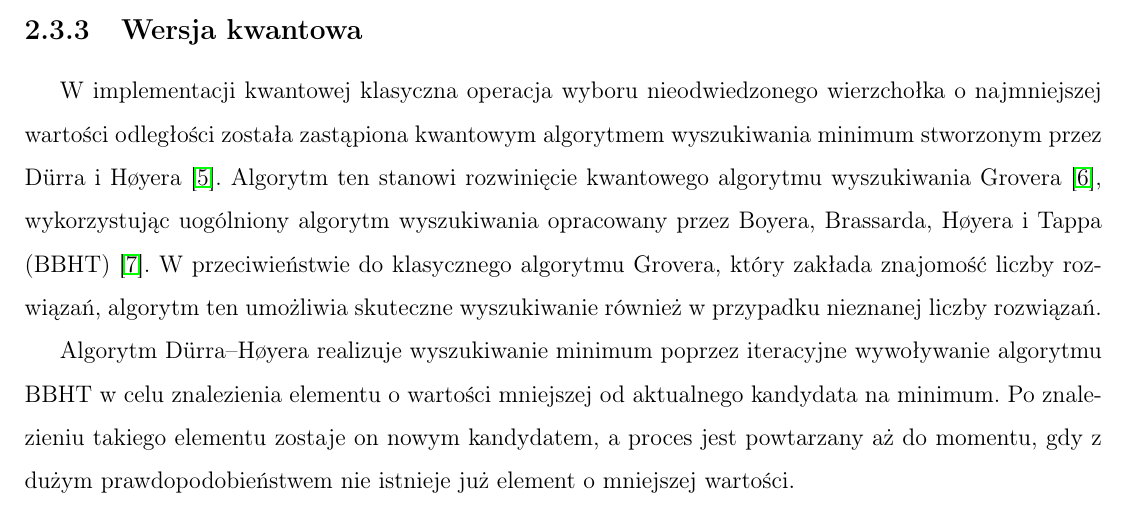
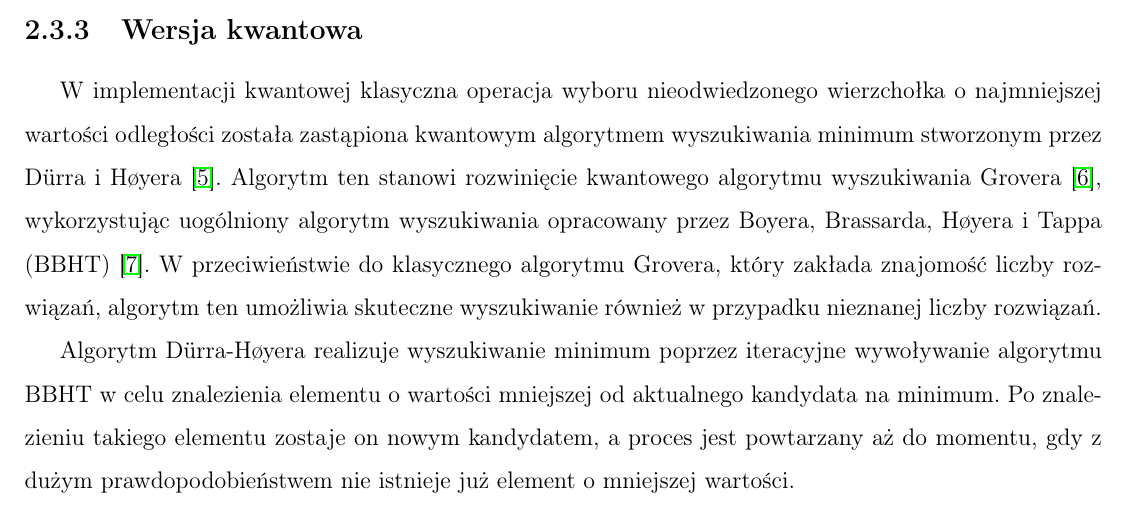
Before and after one commit to Sandpitturtleee/Thesis, a LaTeX thesis (praca/main.tex, which reads praca/chapter_podstawyteoretyczne.tex): part of page 7 of 21, cut so that both start at the same text. Compiled offline with pdfLaTeX.

Commit message:
Update thesis

```diff
--- a/praca/chapter_podstawyteoretyczne.tex
+++ b/praca/chapter_podstawyteoretyczne.tex
@@ -90,7 +90,7 @@ spełniona jest własność, zgodnie z którą wartość klucza każdego węzła
 
 W implementacji kwantowej klasyczna operacja wyboru nieodwiedzonego wierzchołka o najmniejszej wartości odległości została zastąpiona kwantowym algorytmem wyszukiwania minimum stworzonym przez Dürra i Høyera \cite{duerr1996}. Algorytm ten stanowi rozwinięcie kwantowego algorytmu wyszukiwania Grovera \cite{grover1996}, wykorzystując uogólniony algorytm wyszukiwania opracowany przez Boyera, Brassarda, Høyera i Tappa (BBHT) \cite{bbht1996}. W przeciwieństwie do klasycznego algorytmu Grovera, który zakłada znajomość liczby rozwiązań, algorytm ten umożliwia skuteczne wyszukiwanie również w przypadku nieznanej liczby rozwiązań.
 
-Algorytm Dürra--Høyera realizuje wyszukiwanie minimum poprzez iteracyjne wywoływanie algorytmu BBHT w celu znalezienia elementu o wartości mniejszej od aktualnego kandydata na minimum. Po znalezieniu takiego elementu zostaje on nowym kandydatem, a proces jest powtarzany aż do momentu, gdy z dużym prawdopodobieństwem nie istnieje już element o mniejszej wartości.
+Algorytm Dürra-Høyera realizuje wyszukiwanie minimum poprzez iteracyjne wywoływanie algorytmu BBHT w celu znalezienia elementu o wartości mniejszej od aktualnego kandydata na minimum. Po znalezieniu takiego elementu zostaje on nowym kandydatem, a proces jest powtarzany aż do momentu, gdy z dużym prawdopodobieństwem nie istnieje już element o mniejszej wartości.
 
 \subsubsection{Algorytm Grovera}
 
```
Also changed, not shown: praca/main.pdf, 4 other files.
